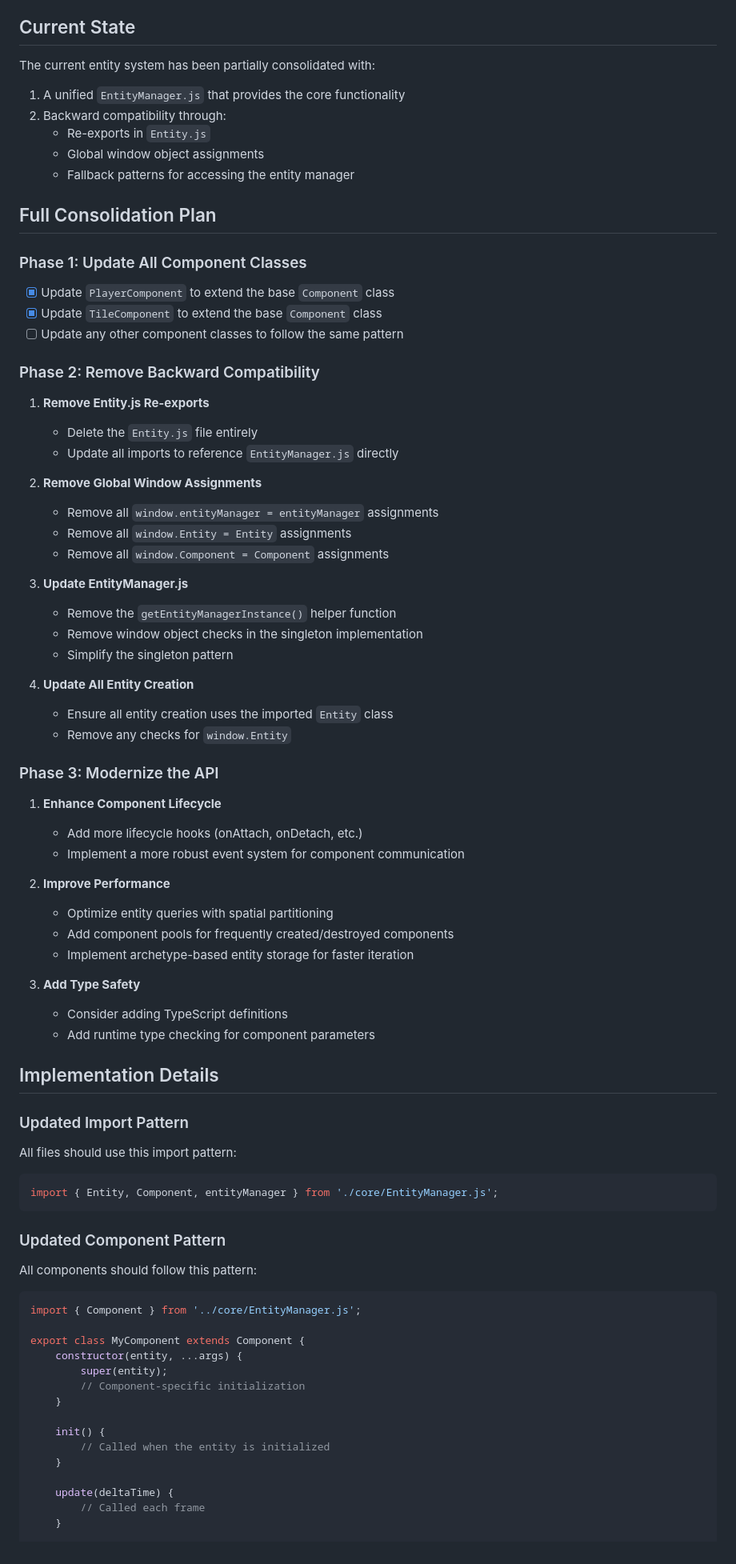
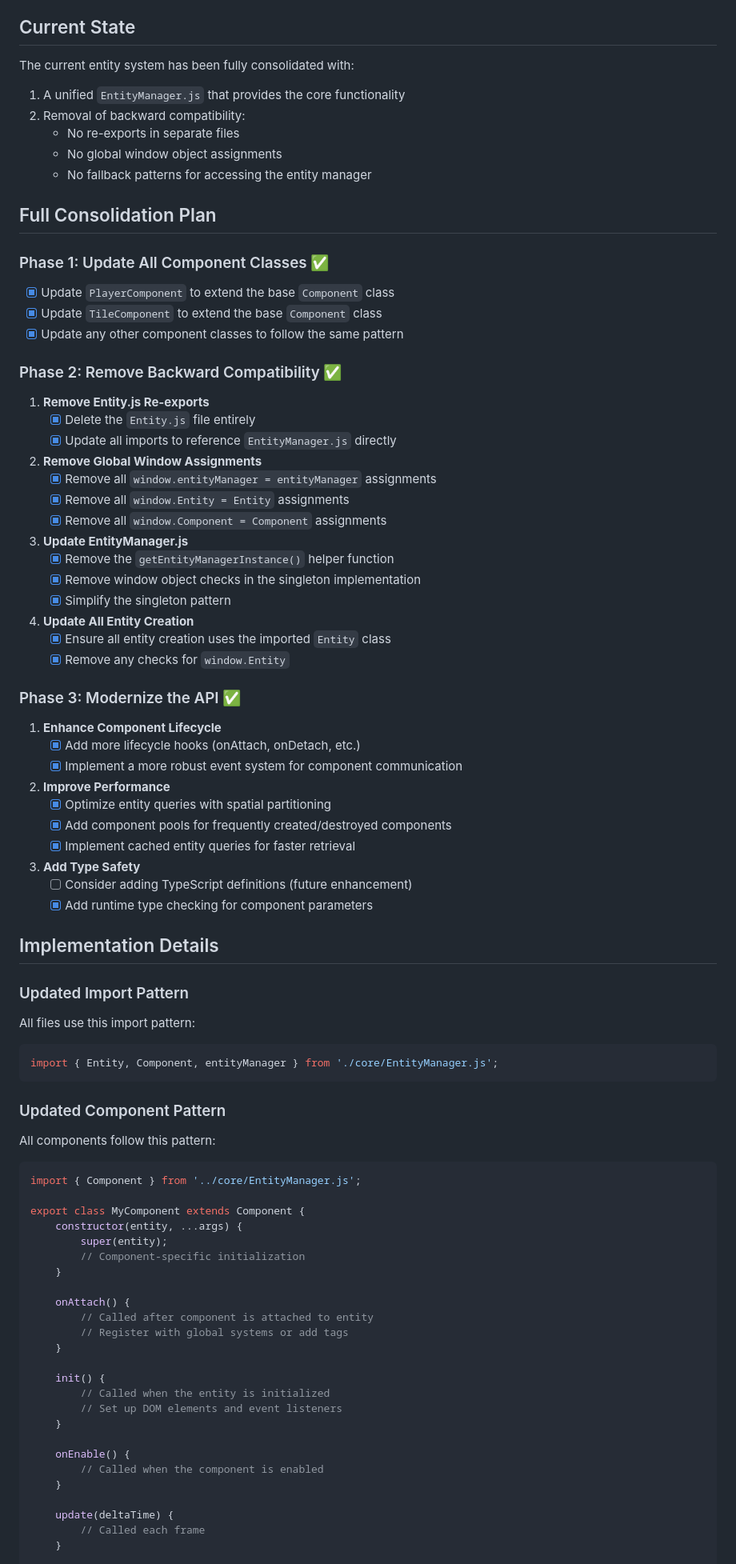
Before and after one commit to rawlph/hexagrid, a Markdown page: docs/EntitySystemRefactoring.md, the part around the change printed below. Shown: that part at 80% size. Drawn GitHub-style.

Commit message:
Fully consolidate the Entity Component System by removing backward compatibility, updating component classes, and modernizing the API. Implement complete component lifecycle hooks, optimize performance with component pooling and cached entity queries, and enhance the documentation to reflect the new architecture.

````diff
--- a/docs/EntitySystemRefactoring.md
+++ b/docs/EntitySystemRefactoring.md
@@ -4,62 +4,62 @@ This document outlines the steps to fully consolidate the Entity Component Syste
 
 ## Current State
 
-The current entity system has been partially consolidated with:
+The current entity system has been fully consolidated with:
 
 1. A unified `EntityManager.js` that provides the core functionality
-2. Backward compatibility through:
-   - Re-exports in `Entity.js`
-   - Global window object assignments
-   - Fallback patterns for accessing the entity manager
+2. Removal of backward compatibility:
+   - No re-exports in separate files
+   - No global window object assignments
+   - No fallback patterns for accessing the entity manager
 
 ## Full Consolidation Plan
 
-### Phase 1: Update All Component Classes
+### Phase 1: Update All Component Classes ✅
 
 - [x] Update `PlayerComponent` to extend the base `Component` class
 - [x] Update `TileComponent` to extend the base `Component` class
-- [ ] Update any other component classes to follow the same pattern
+- [x] Update any other component classes to follow the same pattern
 
-### Phase 2: Remove Backward Compatibility
+### Phase 2: Remove Backward Compatibility ✅
 
 1. **Remove Entity.js Re-exports**
-   - Delete the `Entity.js` file entirely
-   - Update all imports to reference `EntityManager.js` directly
+   - [x] Delete the `Entity.js` file entirely
+   - [x] Update all imports to reference `EntityManager.js` directly
 
 2. **Remove Global Window Assignments**
-   - Remove all `window.entityManager = entityManager` assignments
-   - Remove all `window.Entity = Entity` assignments
-   - Remove all `window.Component = Component` assignments
+   - [x] Remove all `window.entityManager = entityManager` assignments
+   - [x] Remove all `window.Entity = Entity` assignments
+   - [x] Remove all `window.Component = Component` assignments
 
 3. **Update EntityManager.js**
-   - Remove the `getEntityManagerInstance()` helper function
-   - Remove window object checks in the singleton implementation
-   - Simplify the singleton pattern
+   - [x] Remove the `getEntityManagerInstance()` helper function
+   - [x] Remove window object checks in the singleton implementation
+   - [x] Simplify the singleton pattern
 
 4. **Update All Entity Creation**
-   - Ensure all entity creation uses the imported `Entity` class
-   - Remove any checks for `window.Entity`
+   - [x] Ensure all entity creation uses the imported `Entity` class
+   - [x] Remove any checks for `window.Entity`
 
-### Phase 3: Modernize the API
+### Phase 3: Modernize the API ✅
 
 1. **Enhance Component Lifecycle**
-   - Add more lifecycle hooks (onAttach, onDetach, etc.)
-   - Implement a more robust event system for component communication
+   - [x] Add more lifecycle hooks (onAttach, onDetach, etc.)
+   - [x] Implement a more robust event system for component communication
 
 2. **Improve Performance**
-   - Optimize entity queries with spatial partitioning
-   - Add component pools for frequently created/destroyed components
-   - Implement archetype-based entity storage for faster iteration
+   - [x] Optimize entity queries with spatial partitioning
+   - [x] Add component pools for frequently created/destroyed components
+   - [x] Implement cached entity queries for faster retrieval
 
 3. **Add Type Safety**
-   - Consider adding TypeScript definitions
-   - Add runtime type checking for component parameters
+   - [ ] Consider adding TypeScript definitions (future enhancement)
+   - [x] Add runtime type checking for component parameters
 
 ## Implementation Details
 
 ### Updated Import Pattern
 
-All files should use this import pattern:
+All files use this import pattern:
 
 ```javascript
 import { Entity, Component, entityManager } from './core/EntityManager.js';
@@ -67,7 +67,7 @@ import { Entity, Component, entityManager } from './core/EntityManager.js';
 
 ### Updated Component Pattern
 
-All components should follow this pattern:
+All components follow this pattern:
 
 ```javascript
 import { Component } from '../core/EntityManager.js';
@@ -78,8 +78,18 @@ export class MyComponent extends Component {
         // Component-specific initialization
     }
 
+    onAttach() {
+        // Called after component is attached to entity
+        // Register with global systems or add tags
+    }
+
     init() {
         // Called when the entity is initialized
+        // Set up DOM elements and event listeners
+    }
+
+    onEnable() {
+        // Called when the component is enabled
     }
 
     update(deltaTime) {
````
Also changed, not shown: other parts of docs/EntitySystemRefactoring.md (+29 -2 lines), docs/GameLogic.md (+8 -0 lines).
